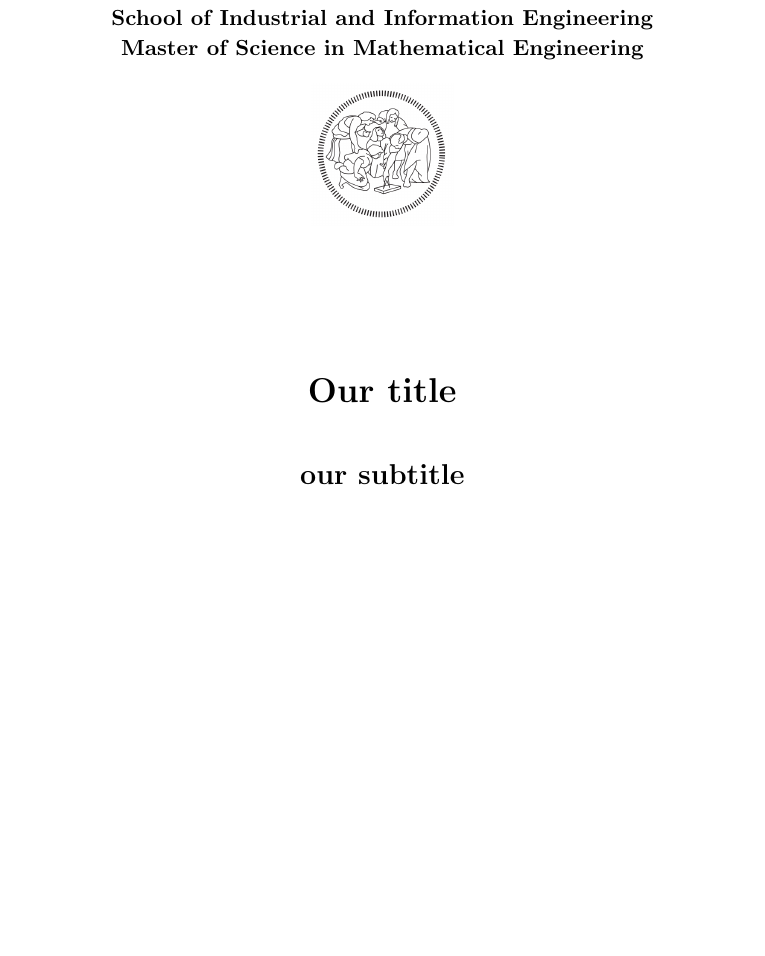
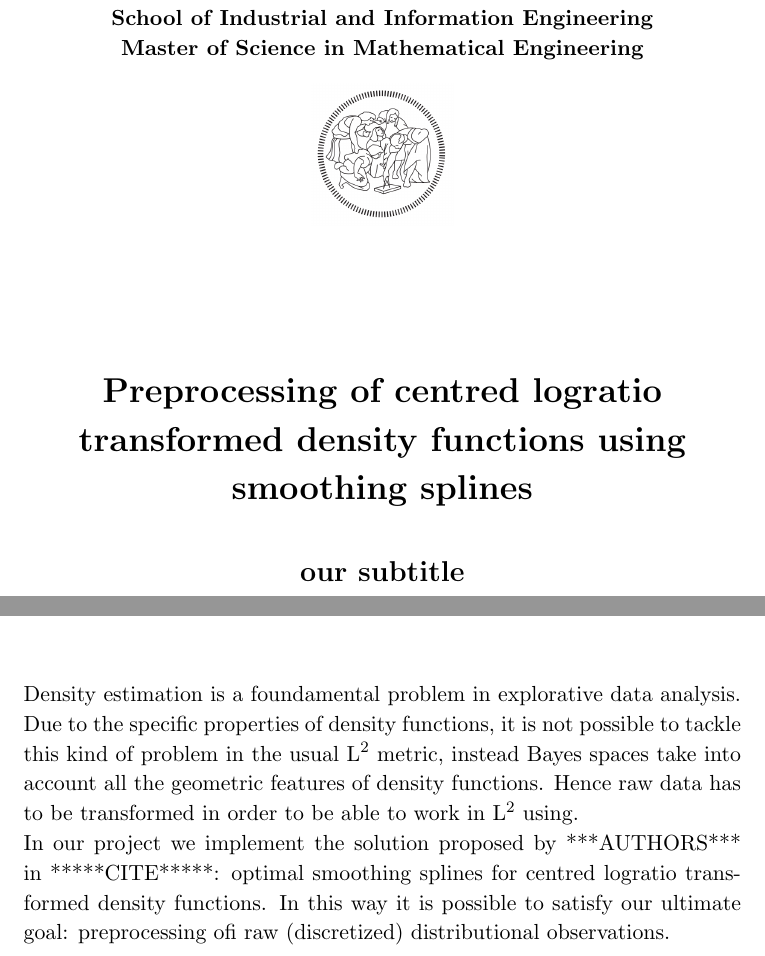
Before and after one commit to fpavone/pacs_spline_density, a LaTeX document (rePortACS/tesi.tex, which reads rePortACS/abstract.tex, rePortACS/frontespizio.tex): part of page 1 of 7 before the commit and two parts of pages 1 and 3 of 7 after it, the two joined at a grey line, cut so that both start at the same text, the shorter picture padded with empty space. Compiled offline with pdfLaTeX.

Commit message:
First version of Abstract + minor changes

```diff
--- a/rePortACS/abstract.tex
+++ b/rePortACS/abstract.tex
@@ -2,3 +2,7 @@
 \chapter*{Abstract}
 
 \addcontentsline{toc}{chapter}{Abstract}
+
+Density estimation is a foundamental problem in explorative data analysis.
+Due to the specific properties of density functions, it is not possible to tackle this kind of problem in the usual $\text{L}^2$ metric, instead Bayes spaces take into account all the geometric features of density functions. Hence raw data has to be transformed in order to be able to work in $\text{L}^2$ using.\\
+In our project we implement the solution proposed by ***AUTHORS***  in *****CITE*****:  optimal smoothing splines for  centred logratio transformed density functions. In this way it is possible to satisfy our ultimate goal: preprocessing ofi raw (discretized) distributional observations.
--- a/rePortACS/frontespizio.tex
+++ b/rePortACS/frontespizio.tex
@@ -16,7 +16,7 @@
 
 
 
-  \textbf{Our title}\\
+  \textbf{Preprocessing of centred logratio transformed density functions using smoothing splines}\\
 
 
 
```
